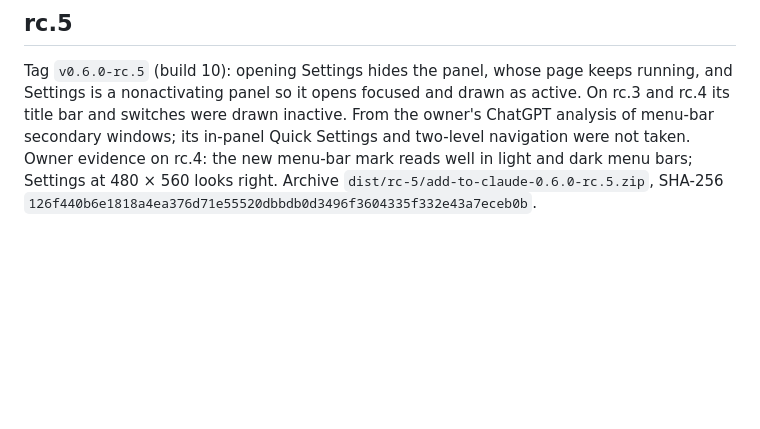
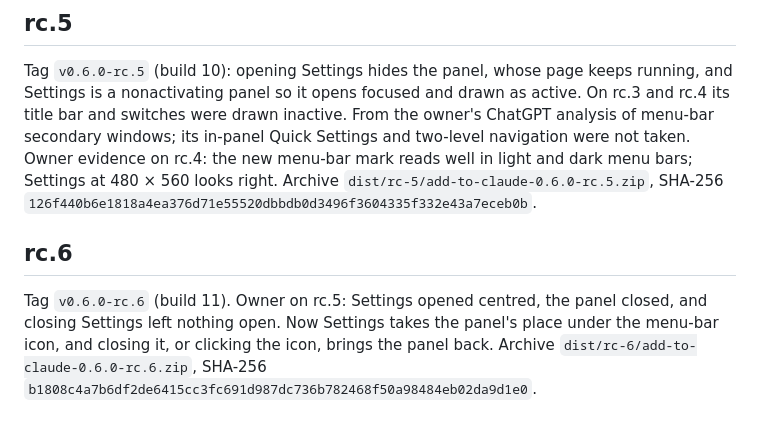
Before and after one commit to lesPrivilege/add-to-claude, a Markdown page: docs/release/0.6.0-rc.3.md, the part around the change. Rendered like a GitHub page; blank space fills up the shorter version.

Commit message:
Evidence for 0.6.0-rc.6
Co-Authored-By: Claude Opus 5.5 <noreply@anthropic.com>

```diff
--- a/docs/release/0.6.0-rc.3.md
+++ b/docs/release/0.6.0-rc.3.md
@@ -37,3 +37,7 @@ Tag `v0.6.0-rc.4`: the Settings window opens at 480 × 560 and scrolls, instead
 ## rc.5
 
 Tag `v0.6.0-rc.5` (build 10): opening Settings hides the panel, whose page keeps running, and Settings is a nonactivating panel so it opens focused and drawn as active. On rc.3 and rc.4 its title bar and switches were drawn inactive. From the owner's ChatGPT analysis of menu-bar secondary windows; its in-panel Quick Settings and two-level navigation were not taken. Owner evidence on rc.4: the new menu-bar mark reads well in light and dark menu bars; Settings at 480 × 560 looks right. Archive `dist/rc-5/add-to-claude-0.6.0-rc.5.zip`, SHA-256 `126f440b6e1818a4ea376d71e55520dbbdb0d3496f3604335f332e43a7eceb0b`.
+
+## rc.6
+
+Tag `v0.6.0-rc.6` (build 11). Owner on rc.5: Settings opened centred, the panel closed, and closing Settings left nothing open. Now Settings takes the panel's place under the menu-bar icon, and closing it, or clicking the icon, brings the panel back. Archive `dist/rc-6/add-to-claude-0.6.0-rc.6.zip`, SHA-256 `b1808c4a7b6df2de6415cc3fc691d987dc736b782468f50a98484eb02da9d1e0`.
```
Also changed, not shown: docs/release/0.6.0-rc.1-owner-run.md (+1 -1 lines).
